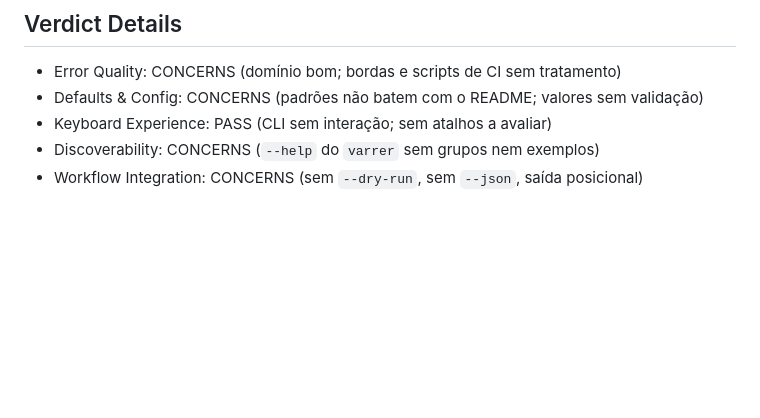
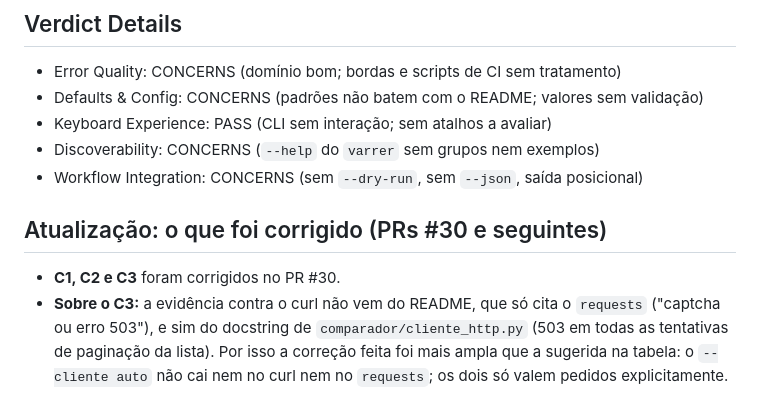
Before and after one commit to espindoIa/comparador-amazon, a Markdown page: reviews/audit-as-dx-eng.md, the part around the change. GitHub-like rendering; blank space fills up the shorter version.

```diff
--- a/reviews/audit-as-dx-eng.md
+++ b/reviews/audit-as-dx-eng.md
@@ -87,3 +87,8 @@ As mensagens de domínio são, em geral, boas: dizem o que houve e o que fazer (
 - Keyboard Experience: PASS (CLI sem interação; sem atalhos a avaliar)
 - Discoverability: CONCERNS (`--help` do `varrer` sem grupos nem exemplos)
 - Workflow Integration: CONCERNS (sem `--dry-run`, sem `--json`, saída posicional)
+
+## Atualização: o que foi corrigido (PRs #30 e seguintes)
+
+- **C1, C2 e C3** foram corrigidos no PR #30.
+- **Sobre o C3:** a evidência contra o curl não vem do README, que só cita o `requests` ("captcha ou erro 503"), e sim do docstring de `comparador/cliente_http.py` (503 em todas as tentativas de paginação da lista). Por isso a correção feita foi mais ampla que a sugerida na tabela: o `--cliente auto` não cai nem no curl nem no `requests`; os dois só valem pedidos explicitamente.
```
Also changed, not shown: reviews/audit-as-design-eng.md (+6 -0 lines).
